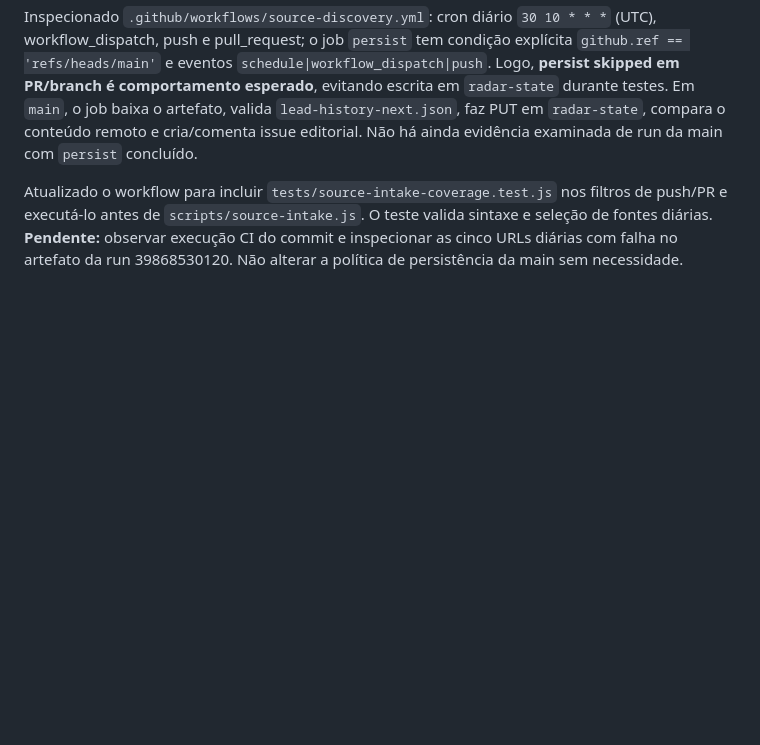
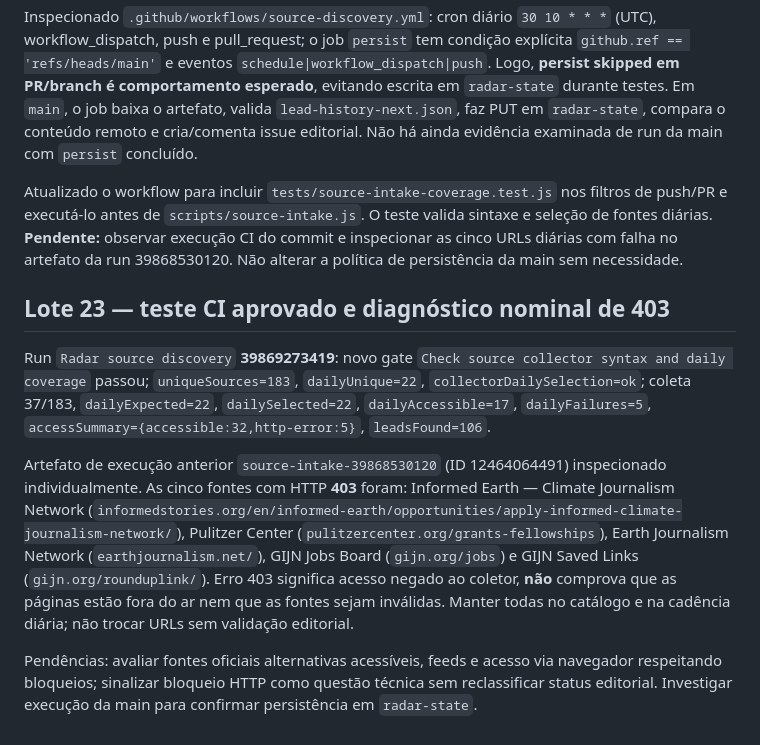
Before and after one commit to r4chelxx/radar-plot-publico, a Markdown page: audits/editorial-sources-2026-10-22.md, the part around the change. Drawn GitHub-style; blank space fills up the shorter version.

Commit message:
Record five named HTTP 403 sources and successful CI collector guard

```diff
--- a/audits/editorial-sources-2026-10-22.md
+++ b/audits/editorial-sources-2026-10-22.md
@@ -238,3 +238,12 @@ Adicionado `tests/source-intake-coverage.test.js` para validar sintaxe do coleto
 Inspecionado `.github/workflows/source-discovery.yml`: cron diário `30 10 * * *` (UTC), workflow_dispatch, push e pull_request; o job `persist` tem condição explícita `github.ref == 'refs/heads/main'` e eventos `schedule|workflow_dispatch|push`. Logo, **persist skipped em PR/branch é comportamento esperado**, evitando escrita em `radar-state` durante testes. Em `main`, o job baixa o artefato, valida `lead-history-next.json`, faz PUT em `radar-state`, compara o conteúdo remoto e cria/comenta issue editorial. Não há ainda evidência examinada de run da main com `persist` concluído.
 
 Atualizado o workflow para incluir `tests/source-intake-coverage.test.js` nos filtros de push/PR e executá-lo antes de `scripts/source-intake.js`. O teste valida sintaxe e seleção de fontes diárias. **Pendente:** observar execução CI do commit e inspecionar as cinco URLs diárias com falha no artefato da run 39868530120. Não alterar a política de persistência da main sem necessidade.
+
+
+## Lote 23 — teste CI aprovado e diagnóstico nominal de 403
+
+Run `Radar source discovery` **39869273419**: novo gate `Check source collector syntax and daily coverage` passou; `uniqueSources=183`, `dailyUnique=22`, `collectorDailySelection=ok`; coleta 37/183, `dailyExpected=22`, `dailySelected=22`, `dailyAccessible=17`, `dailyFailures=5`, `accessSummary={accessible:32,http-error:5}`, `leadsFound=106`.
+
+Artefato de execução anterior `source-intake-39868530120` (ID 12464064491) inspecionado individualmente. As cinco fontes com HTTP **403** foram: Informed Earth — Climate Journalism Network (`informedstories.org/en/informed-earth/opportunities/apply-informed-climate-journalism-network/`), Pulitzer Center (`pulitzercenter.org/grants-fellowships`), Earth Journalism Network (`earthjournalism.net/`), GIJN Jobs Board (`gijn.org/jobs`) e GIJN Saved Links (`gijn.org/rounduplink/`). Erro 403 significa acesso negado ao coletor, **não** comprova que as páginas estão fora do ar nem que as fontes sejam inválidas. Manter todas no catálogo e na cadência diária; não trocar URLs sem validação editorial.
+
+Pendências: avaliar fontes oficiais alternativas acessíveis, feeds e acesso via navegador respeitando bloqueios; sinalizar bloqueio HTTP como questão técnica sem reclassificar status editorial. Investigar execução da main para confirmar persistência em `radar-state`.
```
